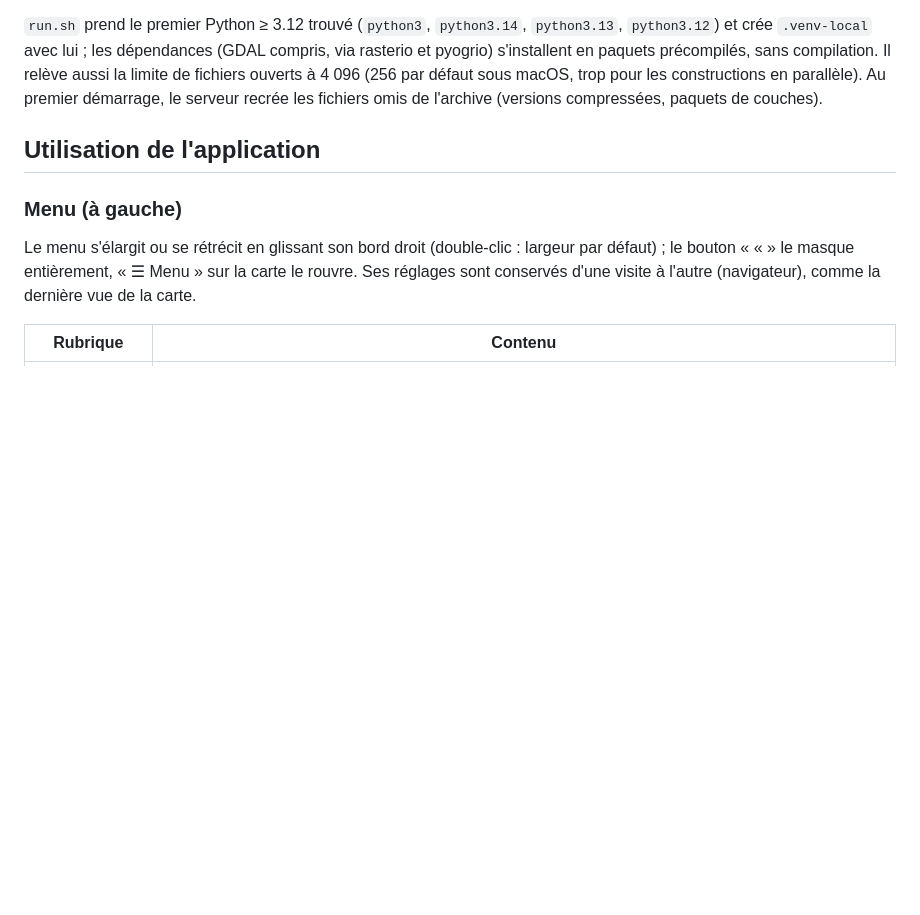
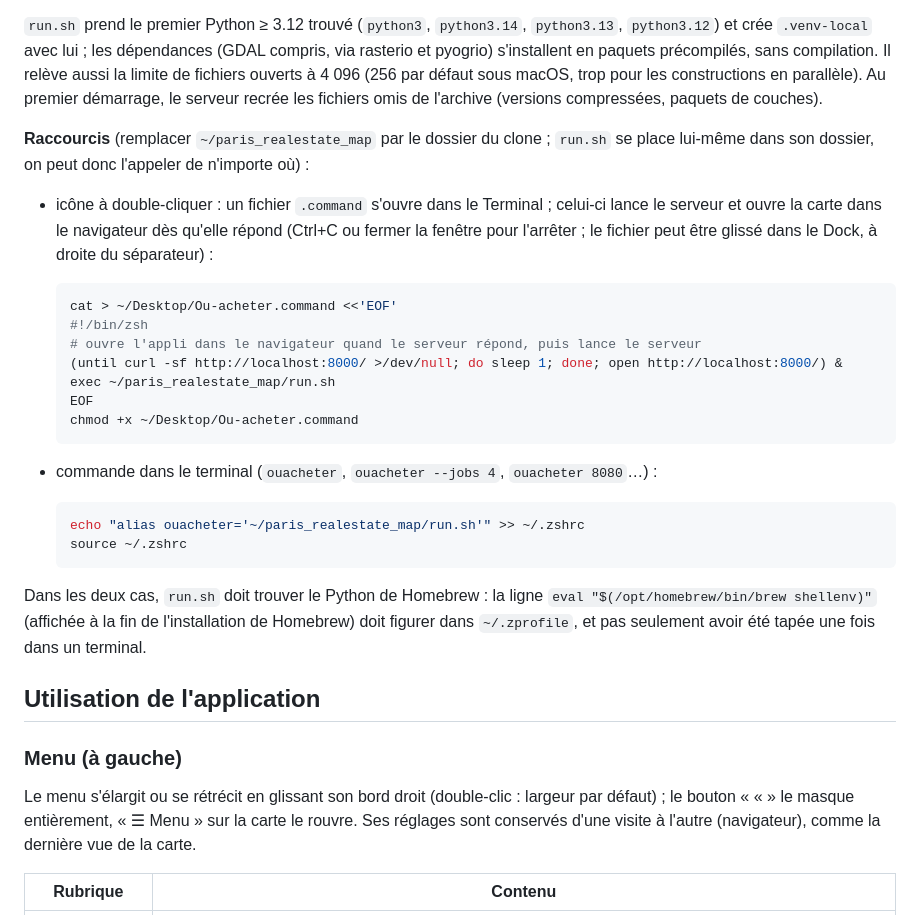
Before and after one commit to kunzjacq/paris_realestate_map, a Markdown page: README.md, the part around the change. Rendered like a GitHub page; blank space fills up the shorter version.

Commit message:
README : raccourcis de lancement sous macOS
- Fichier Ou-acheter.command à double-cliquer (lance le serveur, ouvre la carte dans le navigateur dès
  qu'elle répond ; peut aller dans le Dock).
- Alias ouacheter dans ~/.zshrc.
- Rappel : brew shellenv dans ~/.zprofile, pour que run.sh trouve le Python de Homebrew.

Co-Authored-By: Claude Opus 5.5 <noreply@anthropic.com>
Claude-Session: https://claude.ai/code/session_01D7NkhYJbXWKnHHQ3S4Ex6J

````diff
--- a/README.md
+++ b/README.md
@@ -56,6 +56,34 @@ crée `.venv-local` avec lui ; les dépendances (GDAL compris, via rasterio et p
 paquets précompilés, sans compilation. Il relève aussi la limite de fichiers ouverts à 4 096 (256 par
 défaut sous macOS, trop pour les constructions en parallèle). Au premier démarrage, le serveur recrée les
 fichiers omis de l'archive (versions compressées, paquets de couches).
+
+**Raccourcis** (remplacer `~/paris_realestate_map` par le dossier du clone ; `run.sh` se place lui-même
+dans son dossier, on peut donc l'appeler de n'importe où) :
+
+- icône à double-cliquer : un fichier `.command` s'ouvre dans le Terminal ; celui-ci lance le serveur et
+  ouvre la carte dans le navigateur dès qu'elle répond (Ctrl+C ou fermer la fenêtre pour l'arrêter ; le
+  fichier peut être glissé dans le Dock, à droite du séparateur) :
+
+  ```sh
+  cat > ~/Desktop/Ou-acheter.command <<'EOF'
+  #!/bin/zsh
+  # ouvre l'appli dans le navigateur quand le serveur répond, puis lance le serveur
+  (until curl -sf http://localhost:8000/ >/dev/null; do sleep 1; done; open http://localhost:8000/) &
+  exec ~/paris_realestate_map/run.sh
+  EOF
+  chmod +x ~/Desktop/Ou-acheter.command
+  ```
+
+- commande dans le terminal (`ouacheter`, `ouacheter --jobs 4`, `ouacheter 8080`…) :
+
+  ```sh
+  echo "alias ouacheter='~/paris_realestate_map/run.sh'" >> ~/.zshrc
+  source ~/.zshrc
+  ```
+
+Dans les deux cas, `run.sh` doit trouver le Python de Homebrew : la ligne
+`eval "$(/opt/homebrew/bin/brew shellenv)"` (affichée à la fin de l'installation de Homebrew) doit figurer
+dans `~/.zprofile`, et pas seulement avoir été tapée une fois dans un terminal.
 
 ## Utilisation de l'application
 
````
